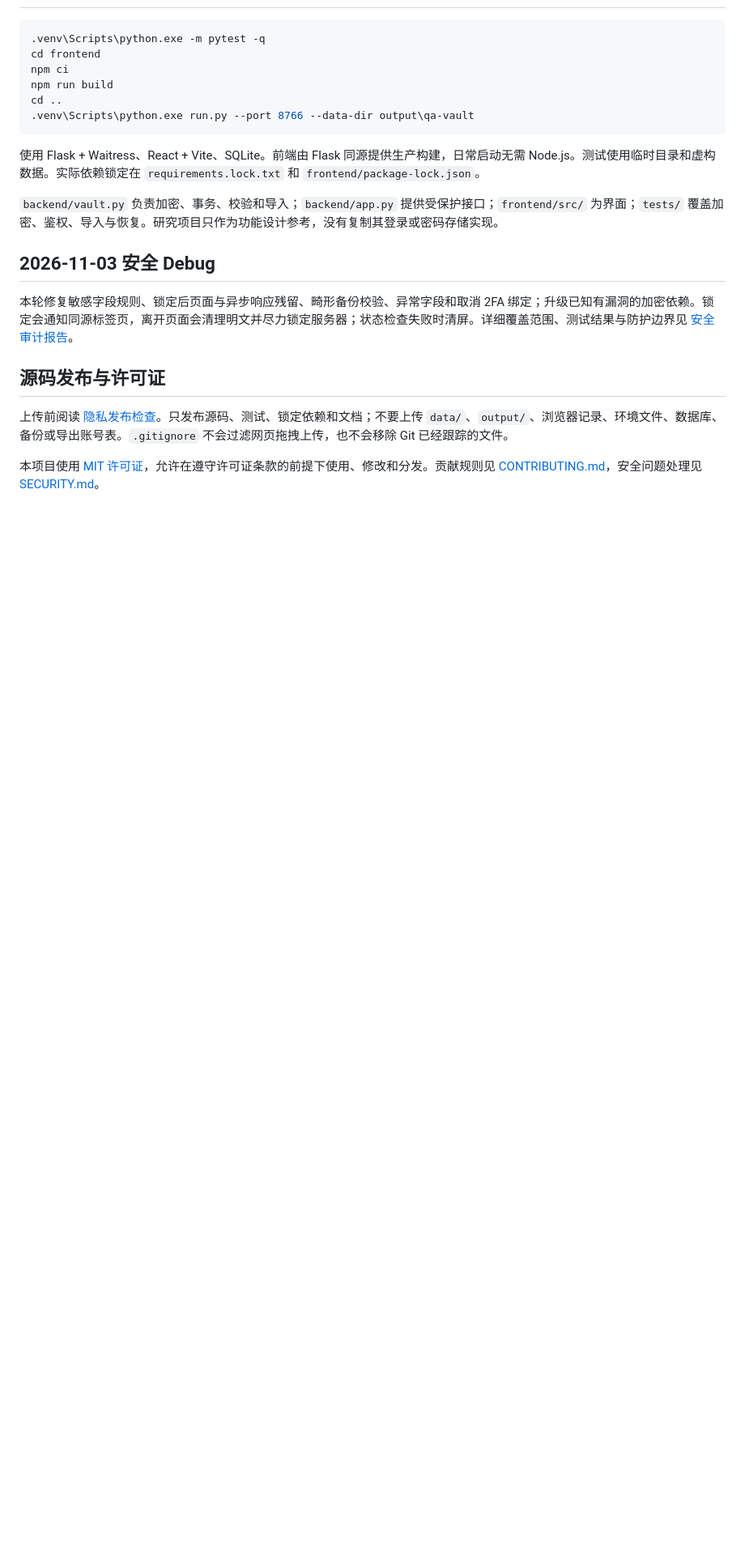
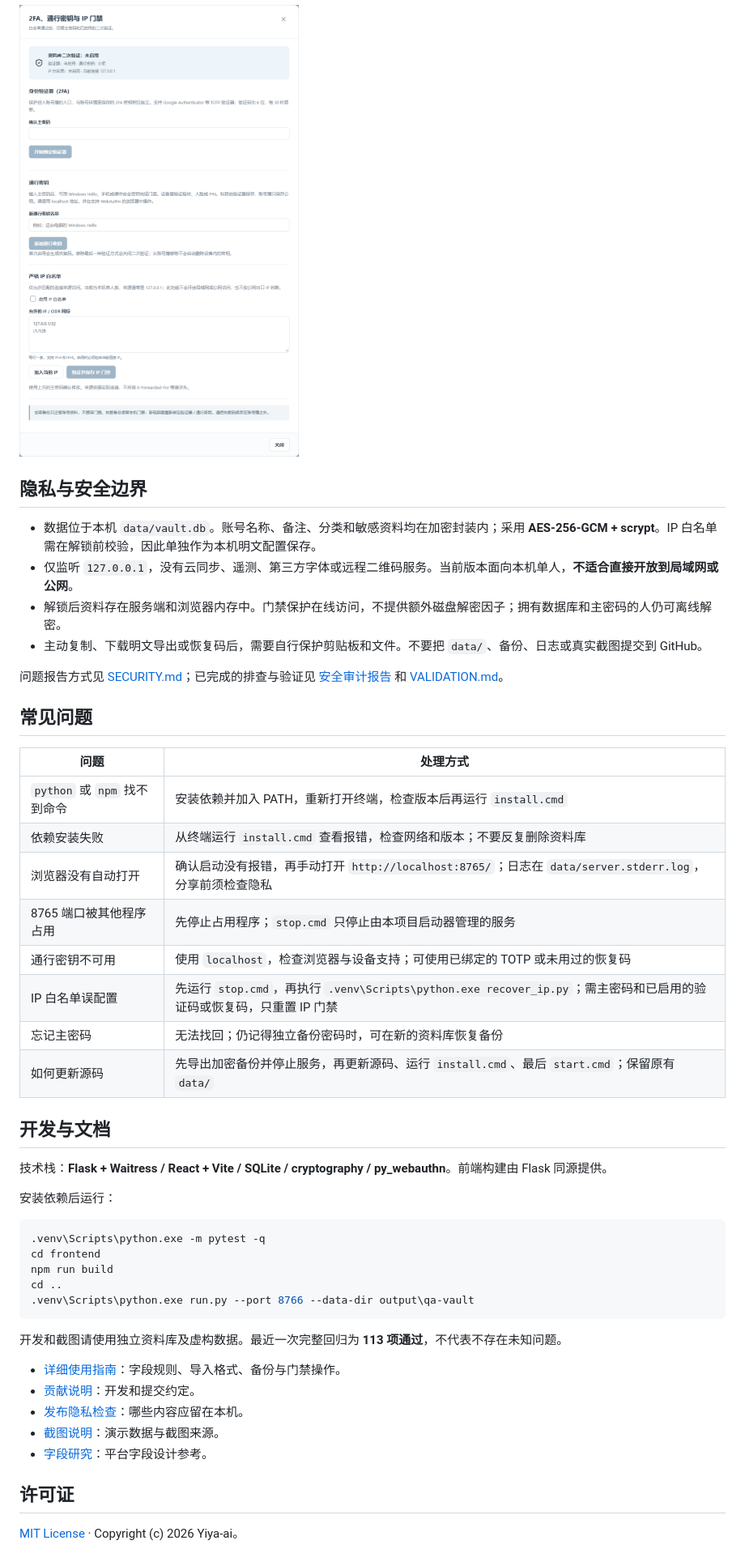
Before and after one commit to Yiya-ai/account-atlas, a Markdown page: README.md, the part around one of its changes. Shown at 81% size. Rendered like a GitHub page; pictures changed too: docs/images/security.png (added); folded sections open; blank space fills up the shorter version.

Commit message:
docs: improve onboarding and add privacy-safe UI screenshots

````diff
--- a/README.md
+++ b/README.md
@@ -104,23 +171,51 @@ Excel 使用文本单元格，保留前导零、首尾空格和换行，不写
+![未绑定凭据的演示安全设置页](docs/images/security.png)
+
+</details>
+
+## 隐私与安全边界
+
+- 数据位于本机 `data/vault.db`。账号名称、备注、分类和敏感资料均在加密封装内；采用 **AES-256-GCM + scrypt**。IP 白名单需在解锁前校验，因此单独作为本机明文配置保存。
+- 仅监听 `127.0.0.1`，没有云同步、遥测、第三方字体或远程二维码服务。当前版本面向本机单人，**不适合直接开放到局域网或公网**。
+- 解锁后资料存在服务端和浏览器内存中。门禁保护在线访问，不提供额外磁盘解密因子；拥有数据库和主密码的人仍可离线解密。
+- 主动复制、下载明文导出或恢复码后，需要自行保护剪贴板和文件。不要把 `data/`、备份、日志或真实截图提交到 GitHub。
+
+问题报告方式见 [SECURITY.md](SECURITY.md)；已完成的排查与验证见 [安全审计报告](security_best_practices_report.md) 和 [VALIDATION.md](VALIDATION.md)。
+
+## 常见问题
+
+| 问题 | 处理方式 |
+| --- | --- |
+| `python` 或 `npm` 找不到命令 | 安装依赖并加入 PATH，重新打开终端，检查版本后再运行 `install.cmd` |
+| 依赖安装失败 | 从终端运行 `install.cmd` 查看报错，检查网络和版本；不要反复删除资料库 |
+| 浏览器没有自动打开 | 确认启动没有报错，再手动打开 `http://localhost:8765/`；日志在 `data/server.stderr.log`，分享前须检查隐私 |
+| 8765 端口被其他程序占用 | 先停止占用程序；`stop.cmd` 只停止由本项目启动器管理的服务 |
+| 通行密钥不可用 | 使用 `localhost`，检查浏览器与设备支持；可使用已绑定的 TOTP 或未用过的恢复码 |
+| IP 白名单误配置 | 先运行 `stop.cmd`，再执行 `.venv\Scripts\python.exe recover_ip.py`；需主密码和已启用的验证码或恢复码，只重置 IP 门禁 |
+| 忘记主密码 | 无法找回；仍记得独立备份密码时，可在新的资料库恢复备份 |
+| 如何更新源码 | 先导出加密备份并停止服务，再更新源码、运行 `install.cmd`、最后 `start.cmd`；保留原有 `data/` |
+
+## 开发与文档
+
+技术栈：**Flask + Waitress / React + Vite / SQLite / cryptography / py_webauthn**。前端构建由 Flask 同源提供。
+
+安装依赖后运行：
 
 ```powershell
 .venv\Scripts\python.exe -m pytest -q
 cd frontend
-npm ci
 npm run build
 cd ..
 .venv\Scripts\python.exe run.py --port 8766 --data-dir output\qa-vault
 ```
 
-使用 Flask + Waitress、React + Vite、SQLite。前端由 Flask 同源提供生产构建，日常启动无需 Node.js。测试使用临时目录和虚构数据。实际依赖锁定在 `requirements.lock.txt` 和 `frontend/package-lock.json`。
+开发和截图请使用独立资料库及虚构数据。最近一次完整回归为 **113 项通过**，不代表不存在未知问题。
 
-`backend/vault.py` 负责加密、事务、校验和导入；`backend/app.py` 提供受保护接口；`frontend/src/` 为界面；`tests/` 覆盖加密、鉴权、导入与恢复。研究项目只作为功能设计参考，没有复制其登录或密码存储实现。
+- [详细使用指南](docs/USER-GUIDE.md)：字段规则、导入格式、备份与门禁操作。
+- [贡献说明](CONTRIBUTING.md)：开发和提交约定。
+- [发布隐私检查](PRIVACY-RELEASE-CHECK.md)：哪些内容应留在本机。
+- [截图说明](docs/images/README.md)：演示数据与截图来源。
+- [字段研究](FIELD-RESEARCH.md)：平台字段设计参考。
 
-## 2026-11-03 安全 Debug
+## 许可证
 
-本轮修复敏感字段规则、锁定后页面与异步响应残留、畸形备份校验、异常字段和取消 2FA 绑定；升级已知有漏洞的加密依赖。锁定会通知同源标签页，离开页面会清理明文并尽力锁定服务器；状态检查失败时清屏。详细覆盖范围、测试结果与防护边界见 [安全审计报告](security_best_practices_report.md)。
-
-## 源码发布与许可证
-
-上传前阅读 [隐私发布检查](PRIVACY-RELEASE-CHECK.md)。只发布源码、测试、锁定依赖和文档；不要上传 `data/`、`output/`、浏览器记录、环境文件、数据库、备份或导出账号表。`.gitignore` 不会过滤网页拖拽上传，也不会移除 Git 已经跟踪的文件。
-
-本项目使用 [MIT 许可证](LICENSE)，允许在遵守许可证条款的前提下使用、修改和分发。贡献规则见 [CONTRIBUTING.md](CONTRIBUTING.md)，安全问题处理见 [SECURITY.md](SECURITY.md)。
+[MIT License](LICENSE) · Copyright (c) 2026 Yiya-ai。
````
Also changed, not shown: other parts of README.md (+129 -62 lines), docs/USER-GUIDE.md (added, +128 -0 lines), docs/images/README.md (added, +20 -0 lines), docs/images/export.png (added), docs/images/import-preview.png (added), docs/images/overview.png (added), docs/images/platform-fields.png (added).
